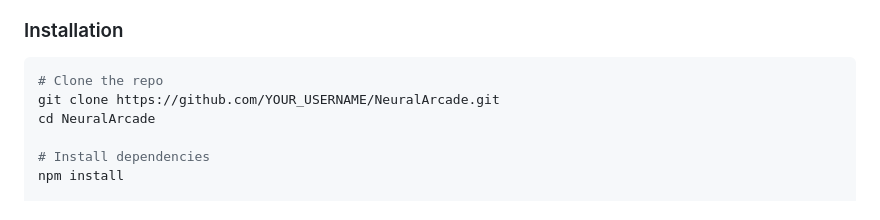
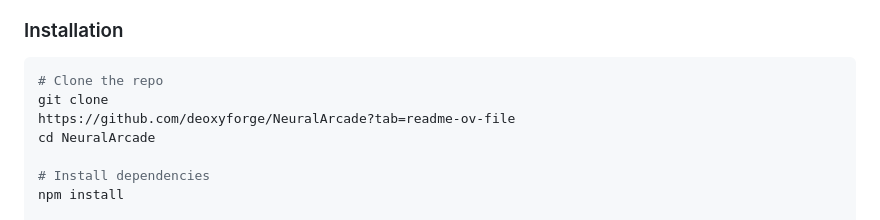
Before and after one commit to deoxyforge/NeuralArcade, a Markdown page: README.md, the part around the change. Rendered like a GitHub page.

````diff
--- a/README.md
+++ b/README.md
@@ -49,7 +49,8 @@ A cyberpunk AI-powered game hub with **Chess**, **Snake**, **Tic-Tac-Toe**, and
 
 ```bash
 # Clone the repo
-git clone https://github.com/YOUR_USERNAME/NeuralArcade.git
+git clone
+https://github.com/deoxyforge/NeuralArcade?tab=readme-ov-file
 cd NeuralArcade
 
 # Install dependencies
````
